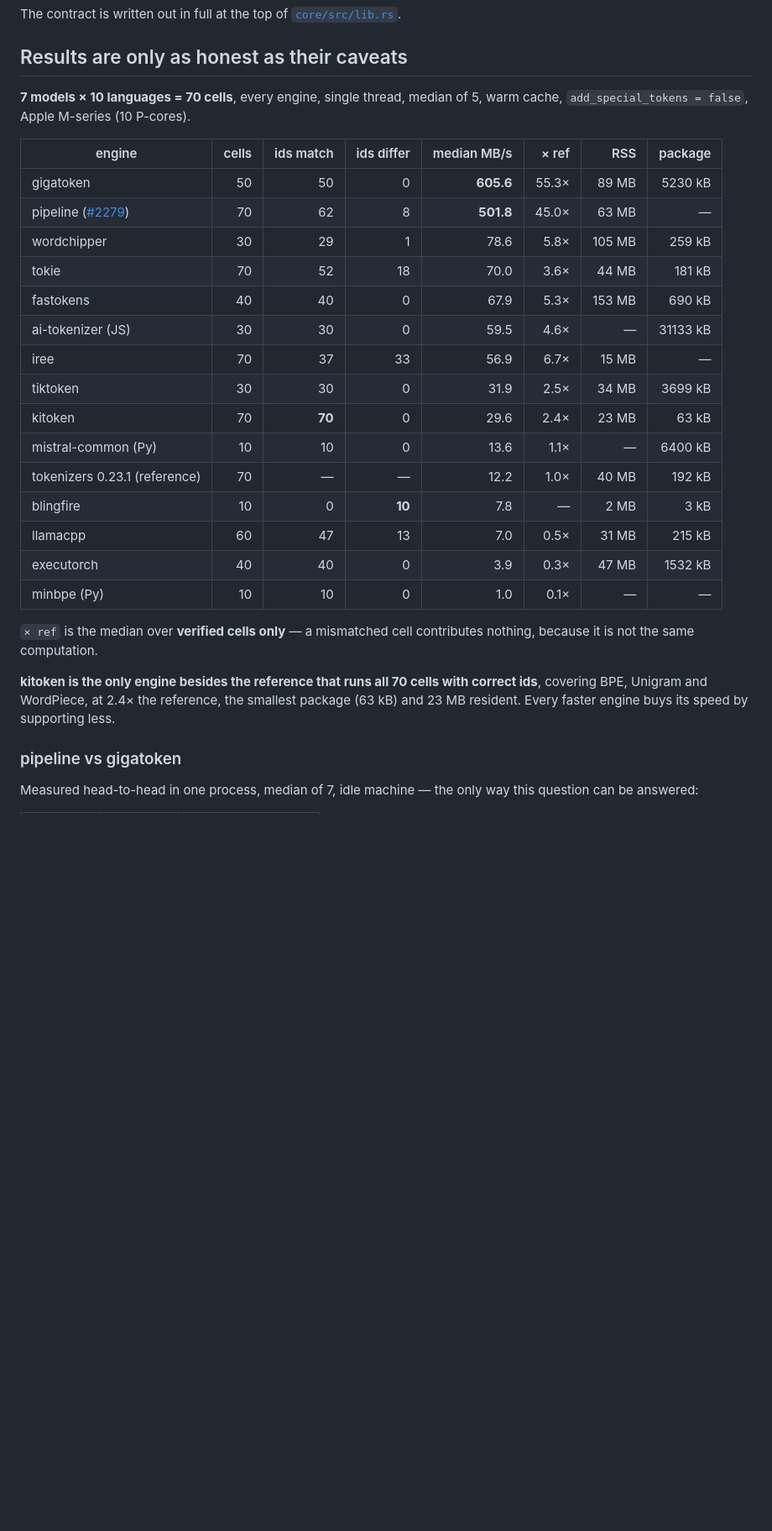
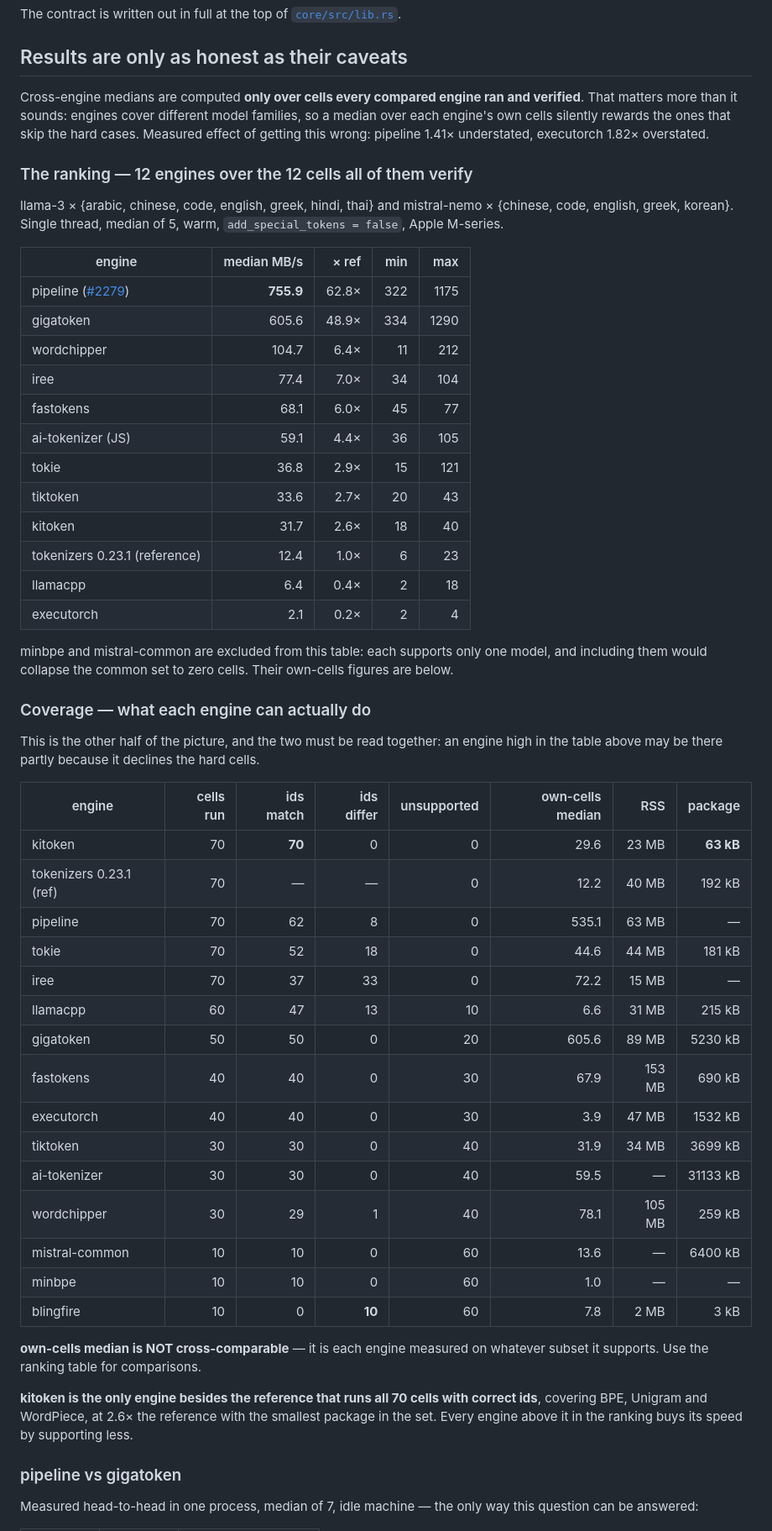
Before and after one commit to huggingface/tokbench, a Markdown page: README.md, the part around the change. Shown at 84% size. Rendered like a GitHub page; blank space fills up the shorter version.

Commit message:
rank engines only on cells they all verify, not on their own subsets

```diff
--- a/README.md
+++ b/README.md
@@ -44,34 +44,68 @@ The contract is written out in full at the top of [`core/src/lib.rs`](core/src/l
 
 ## Results are only as honest as their caveats
 
-**7 models × 10 languages = 70 cells**, every engine, single thread, median of 5,
-warm cache, `add_special_tokens = false`, Apple M-series (10 P-cores).
+Cross-engine medians are computed **only over cells every compared engine ran
+and verified**. That matters more than it sounds: engines cover different model
+families, so a median over each engine's own cells silently rewards the ones
+that skip the hard cases. Measured effect of getting this wrong: pipeline 1.41×
+understated, executorch 1.82× overstated.
 
-| engine | cells | ids match | ids differ | median MB/s | × ref | RSS | package |
+### The ranking — 12 engines over the 12 cells all of them verify
+
+llama-3 × {arabic, chinese, code, english, greek, hindi, thai} and
+mistral-nemo × {chinese, code, english, greek, korean}. Single thread, median
+of 5, warm, `add_special_tokens = false`, Apple M-series.
+
+| engine | median MB/s | × ref | min | max |
+|---|---:|---:|---:|---:|
+| pipeline ([#2279](https://github.com/huggingface/tokenizers/pull/2279)) | **755.9** | 62.8× | 322 | 1175 |
+| gigatoken | 605.6 | 48.9× | 334 | 1290 |
+| wordchipper | 104.7 | 6.4× | 11 | 212 |
+| iree | 77.4 | 7.0× | 34 | 104 |
+| fastokens | 68.1 | 6.0× | 45 | 77 |
+| ai-tokenizer (JS) | 59.1 | 4.4× | 36 | 105 |
+| tokie | 36.8 | 2.9× | 15 | 121 |
+| tiktoken | 33.6 | 2.7× | 20 | 43 |
+| kitoken | 31.7 | 2.6× | 18 | 40 |
+| tokenizers 0.23.1 (reference) | 12.4 | 1.0× | 6 | 23 |
+| llamacpp | 6.4 | 0.4× | 2 | 18 |
+| executorch | 2.1 | 0.2× | 2 | 4 |
+
+minbpe and mistral-common are excluded from this table: each supports only one
+model, and including them would collapse the common set to zero cells. Their
+own-cells figures are below.
+
+### Coverage — what each engine can actually do
+
+This is the other half of the picture, and the two must be read together: an
+engine high in the table above may be there partly because it declines the
+hard cells.
+
+| engine | cells run | ids match | ids differ | unsupported | own-cells median | RSS | package |
 |---|---:|---:|---:|---:|---:|---:|---:|
-| gigatoken | 50 | 50 | 0 | **605.6** | 55.3× | 89 MB | 5230 kB |
-| pipeline ([#2279](https://github.com/huggingface/tokenizers/pull/2279)) | 70 | 62 | 8 | **501.8** | 45.0× | 63 MB | — |
-| wordchipper | 30 | 29 | 1 | 78.6 | 5.8× | 105 MB | 259 kB |
-| tokie | 70 | 52 | 18 | 70.0 | 3.6× | 44 MB | 181 kB |
-| fastokens | 40 | 40 | 0 | 67.9 | 5.3× | 153 MB | 690 kB |
-| ai-tokenizer (JS) | 30 | 30 | 0 | 59.5 | 4.6× | — | 31133 kB |
-| iree | 70 | 37 | 33 | 56.9 | 6.7× | 15 MB | — |
-| tiktoken | 30 | 30 | 0 | 31.9 | 2.5× | 34 MB | 3699 kB |
-| kitoken | 70 | **70** | 0 | 29.6 | 2.4× | 23 MB | 63 kB |
-| mistral-common (Py) | 10 | 10 | 0 | 13.6 | 1.1× | — | 6400 kB |
-| tokenizers 0.23.1 (reference) | 70 | — | — | 12.2 | 1.0× | 40 MB | 192 kB |
-| blingfire | 10 | 0 | **10** | 7.8 | — | 2 MB | 3 kB |
-| llamacpp | 60 | 47 | 13 | 7.0 | 0.5× | 31 MB | 215 kB |
-| executorch | 40 | 40 | 0 | 3.9 | 0.3× | 47 MB | 1532 kB |
-| minbpe (Py) | 10 | 10 | 0 | 1.0 | 0.1× | — | — |
+| kitoken | 70 | **70** | 0 | 0 | 29.6 | 23 MB | **63 kB** |
+| tokenizers 0.23.1 (ref) | 70 | — | — | 0 | 12.2 | 40 MB | 192 kB |
+| pipeline | 70 | 62 | 8 | 0 | 535.1 | 63 MB | — |
+| tokie | 70 | 52 | 18 | 0 | 44.6 | 44 MB | 181 kB |
+| iree | 70 | 37 | 33 | 0 | 72.2 | 15 MB | — |
+| llamacpp | 60 | 47 | 13 | 10 | 6.6 | 31 MB | 215 kB |
+| gigatoken | 50 | 50 | 0 | 20 | 605.6 | 89 MB | 5230 kB |
+| fastokens | 40 | 40 | 0 | 30 | 67.9 | 153 MB | 690 kB |
+| executorch | 40 | 40 | 0 | 30 | 3.9 | 47 MB | 1532 kB |
+| tiktoken | 30 | 30 | 0 | 40 | 31.9 | 34 MB | 3699 kB |
+| ai-tokenizer | 30 | 30 | 0 | 40 | 59.5 | — | 31133 kB |
+| wordchipper | 30 | 29 | 1 | 40 | 78.1 | 105 MB | 259 kB |
+| mistral-common | 10 | 10 | 0 | 60 | 13.6 | — | 6400 kB |
+| minbpe | 10 | 10 | 0 | 60 | 1.0 | — | — |
+| blingfire | 10 | 0 | **10** | 60 | 7.8 | 2 MB | 3 kB |
 
-`× ref` is the median over **verified cells only** — a mismatched cell contributes
-nothing, because it is not the same computation.
+**own-cells median is NOT cross-comparable** — it is each engine measured on
+whatever subset it supports. Use the ranking table for comparisons.
 
 **kitoken is the only engine besides the reference that runs all 70 cells with
-correct ids**, covering BPE, Unigram and WordPiece, at 2.4× the reference, the
-smallest package (63 kB) and 23 MB resident. Every faster engine buys its speed
-by supporting less.
+correct ids**, covering BPE, Unigram and WordPiece, at 2.6× the reference with
+the smallest package in the set. Every engine above it in the ranking buys its
+speed by supporting less.
 
 ### pipeline vs gigatoken
 
```
